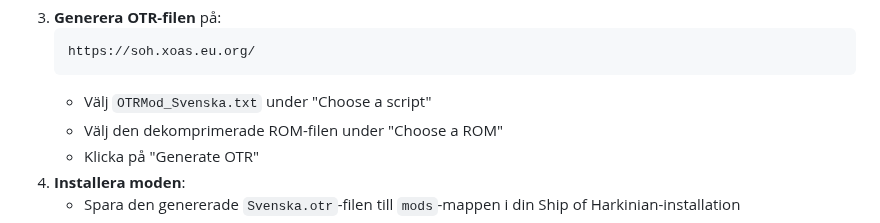
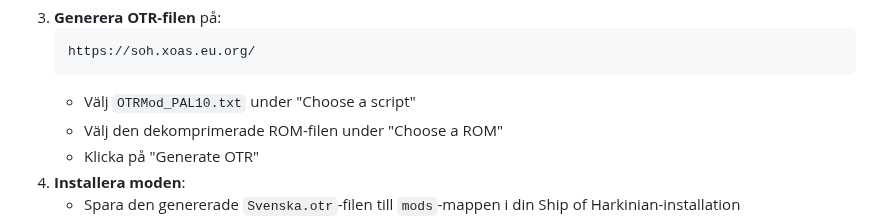
Before and after one commit to Vrilya/ocarinaswe, a Markdown page: README.md, the part around the change. GitHub-like rendering.

````diff
--- a/README.md
+++ b/README.md
@@ -67,7 +67,7 @@ Om du hellre vill skapa filen själv manuellt:
    ```
    https://soh.xoas.eu.org/
    ```
-   - Välj `OTRMod_Svenska.txt` under "Choose a script"
+   - Välj `OTRMod_PAL10.txt` under "Choose a script"
    - Välj den dekomprimerade ROM-filen under "Choose a ROM"
    - Klicka på "Generate OTR"
 4. **Installera moden**:
````
